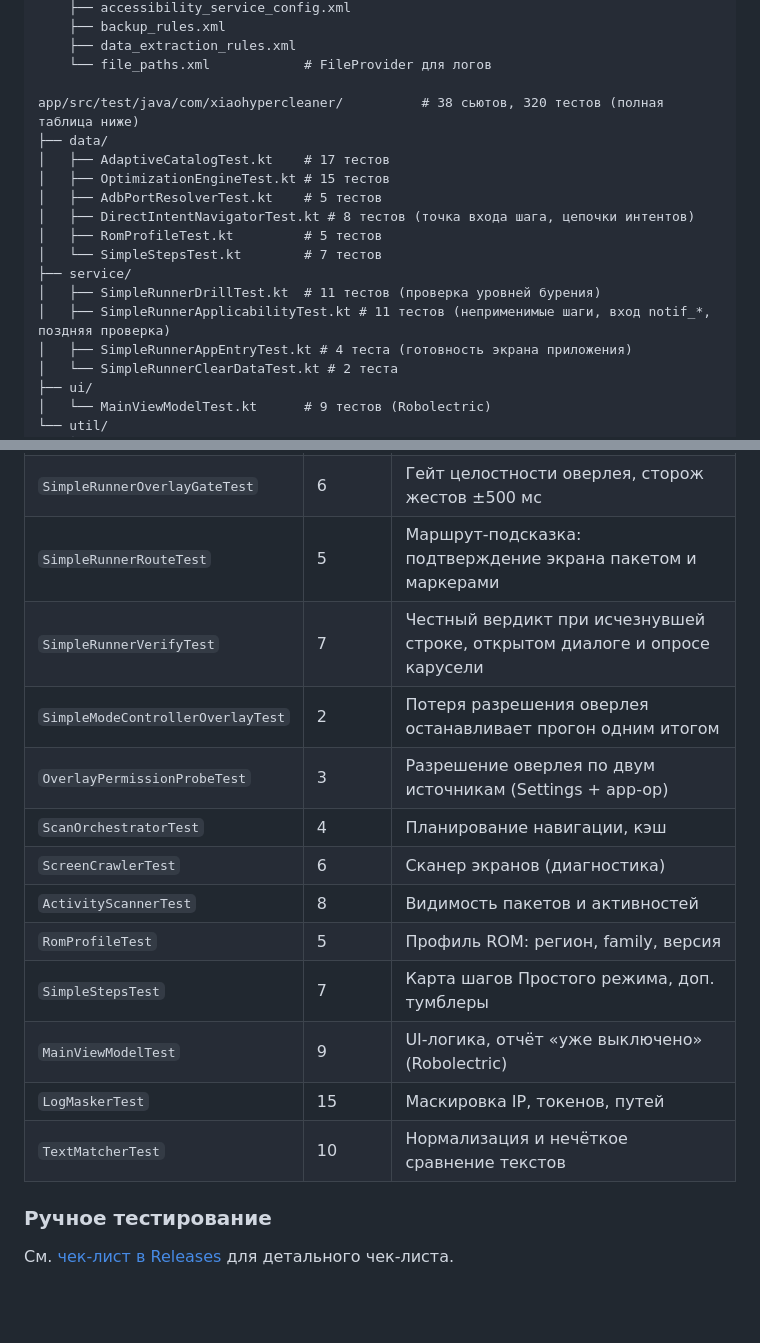
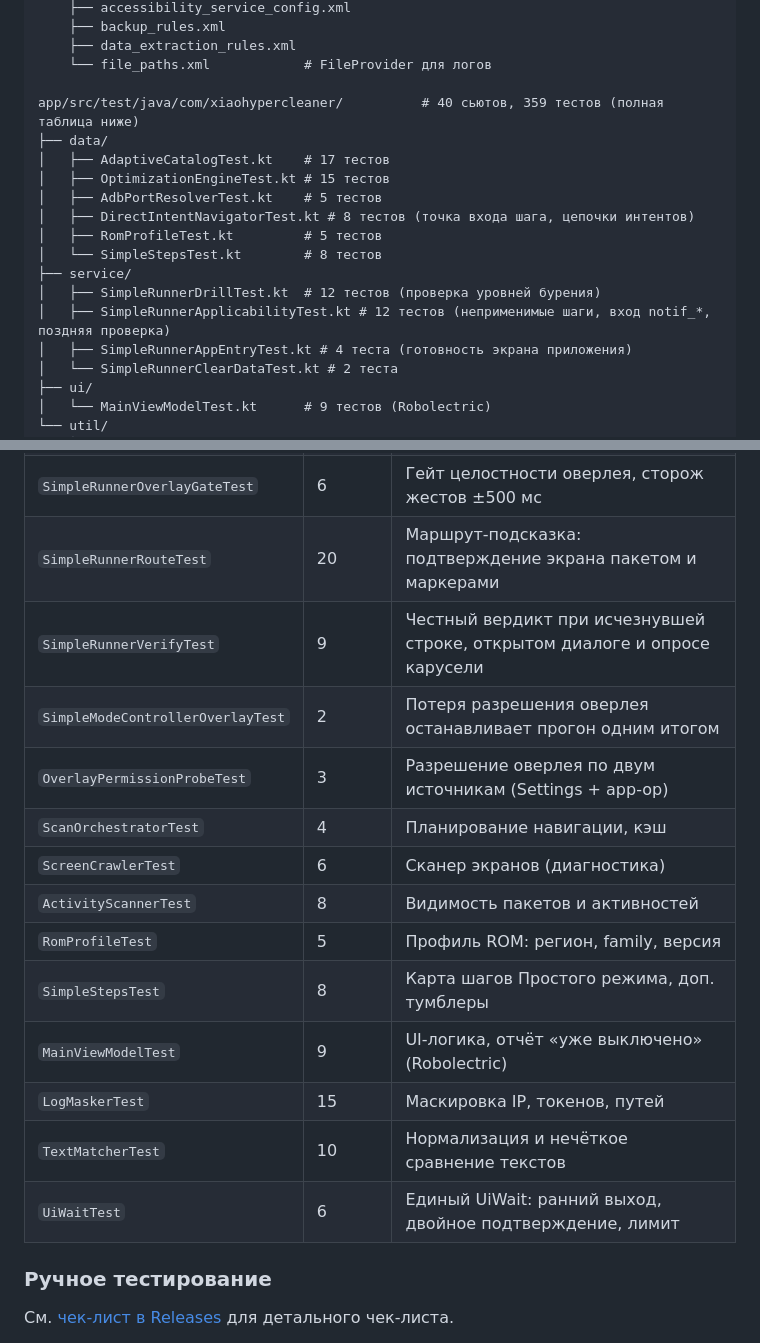
Before and after one commit to elthebestdevelopman-cyber/XiaoHyperCleaner, a Markdown page: README.md, 2 parts joined by grey strips. Rendered like a GitHub page; blank space fills up the shorter version.

```diff
--- a/README.md
+++ b/README.md
@@ -313,17 +313,17 @@ app/src/main/res/
     ├── data_extraction_rules.xml
     └── file_paths.xml            # FileProvider для логов
 
-app/src/test/java/com/xiaohypercleaner/          # 38 сьютов, 320 тестов (полная таблица ниже)
+app/src/test/java/com/xiaohypercleaner/          # 40 сьютов, 359 тестов (полная таблица ниже)
 ├── data/
 │   ├── AdaptiveCatalogTest.kt    # 17 тестов
 │   ├── OptimizationEngineTest.kt # 15 тестов
 │   ├── AdbPortResolverTest.kt    # 5 тестов
 │   ├── DirectIntentNavigatorTest.kt # 8 тестов (точка входа шага, цепочки интентов)
 │   ├── RomProfileTest.kt         # 5 тестов
-│   └── SimpleStepsTest.kt        # 7 тестов
+│   └── SimpleStepsTest.kt        # 8 тестов
 ├── service/
-│   ├── SimpleRunnerDrillTest.kt  # 11 тестов (проверка уровней бурения)
-│   ├── SimpleRunnerApplicabilityTest.kt # 11 тестов (неприменимые шаги, вход notif_*, поздняя проверка)
+│   ├── SimpleRunnerDrillTest.kt  # 12 тестов (проверка уровней бурения)
+│   ├── SimpleRunnerApplicabilityTest.kt # 12 тестов (неприменимые шаги, вход notif_*, поздняя проверка)
 │   ├── SimpleRunnerAppEntryTest.kt # 4 теста (готовность экрана приложения)
 │   └── SimpleRunnerClearDataTest.kt # 2 теста
 ├── ui/
@@ -422,18 +423,19 @@ app/src/test/java/com/xiaohypercleaner/          # 38 сьютов, 320 тест
 | `SimpleRunnerAppEntryTest`    | 4      | Готовность экрана приложения перед бурением        |
 | `SimpleRunnerMuteTest`        | 4      | Громкость медиа: save→mute→restore, снапшот fresh-device |
 | `SimpleRunnerOverlayGateTest` | 6      | Гейт целостности оверлея, сторож жестов ±500 мс    |
-| `SimpleRunnerRouteTest`       | 5      | Маршрут-подсказка: подтверждение экрана пакетом и маркерами |
-| `SimpleRunnerVerifyTest`      | 7      | Честный вердикт при исчезнувшей строке, открытом диалоге и опросе карусели |
+| `SimpleRunnerRouteTest`       | 20     | Маршрут-подсказка: подтверждение экрана пакетом и маркерами |
+| `SimpleRunnerVerifyTest`      | 9      | Честный вердикт при исчезнувшей строке, открытом диалоге и опросе карусели |
 | `SimpleModeControllerOverlayTest` | 2  | Потеря разрешения оверлея останавливает прогон одним итогом |
 | `OverlayPermissionProbeTest`  | 3      | Разрешение оверлея по двум источникам (Settings + app-op) |
 | `ScanOrchestratorTest`        | 4      | Планирование навигации, кэш                        |
 | `ScreenCrawlerTest`           | 6      | Сканер экранов (диагностика)                       |
 | `ActivityScannerTest`         | 8      | Видимость пакетов и активностей                    |
 | `RomProfileTest`              | 5      | Профиль ROM: регион, family, версия                |
-| `SimpleStepsTest`             | 7      | Карта шагов Простого режима, доп. тумблеры          |
+| `SimpleStepsTest`             | 8      | Карта шагов Простого режима, доп. тумблеры          |
 | `MainViewModelTest`           | 9      | UI-логика, отчёт «уже выключено» (Robolectric)     |
 | `LogMaskerTest`               | 15     | Маскировка IP, токенов, путей                      |
 | `TextMatcherTest`             | 10     | Нормализация и нечёткое сравнение текстов          |
+| `UiWaitTest`                  | 6      | Единый UiWait: ранний выход, двойное подтверждение, лимит |
 
 ### Ручное тестирование
 
```
Also changed, not shown: other parts of README.md (+8 -7 lines), README.en.md (+16 -14 lines).
